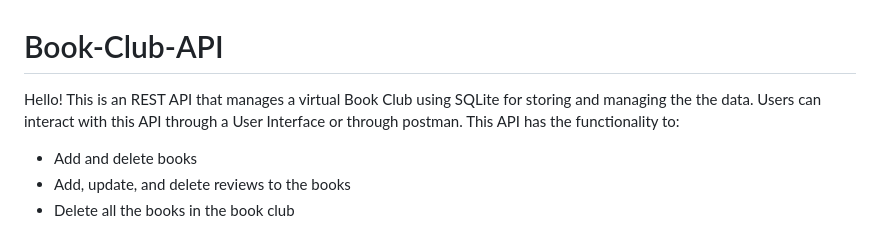
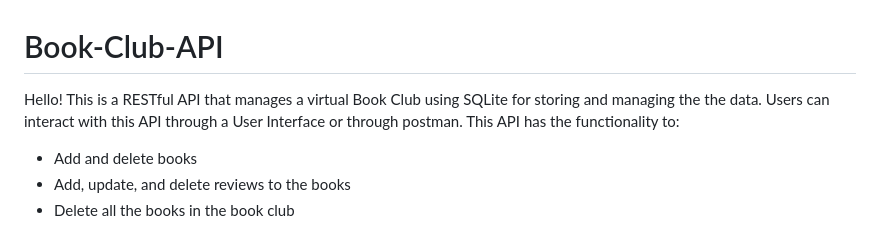
Before and after one commit to ablake12/Book-Club-API, a Markdown page: README.md, the part around the change. Rendered like a GitHub page.

```diff
--- a/README.md
+++ b/README.md
@@ -1,5 +1,5 @@
 # Book-Club-API
-Hello! This is an REST API that manages a virtual Book Club using SQLite for storing and managing the the data. Users can interact with this API through a User Interface or through postman.
+Hello! This is a RESTful API that manages a virtual Book Club using SQLite for storing and managing the the data. Users can interact with this API through a User Interface or through postman.
 This API has the functionality to:
 - Add and delete books
 - Add, update, and delete reviews to the books
```
